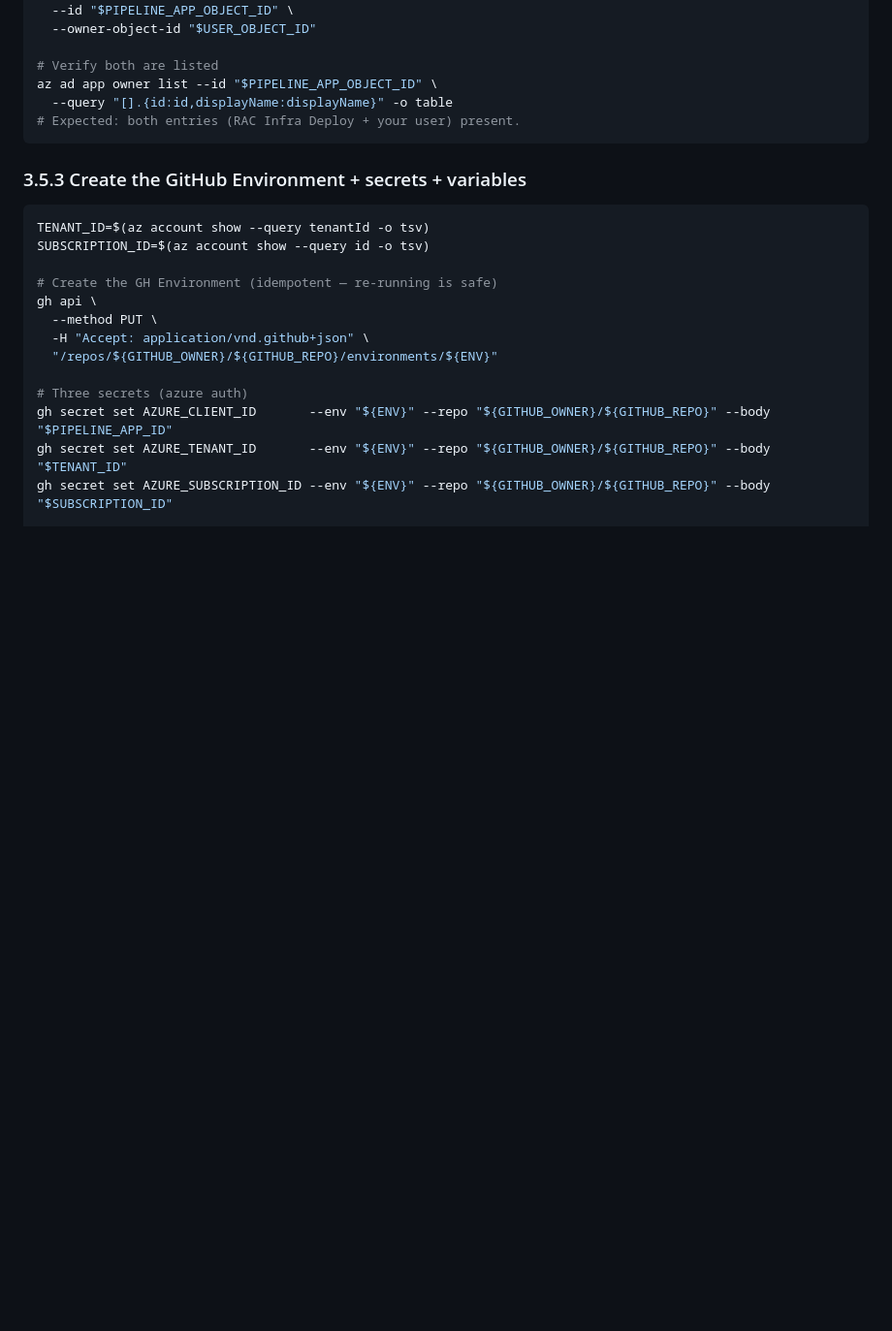
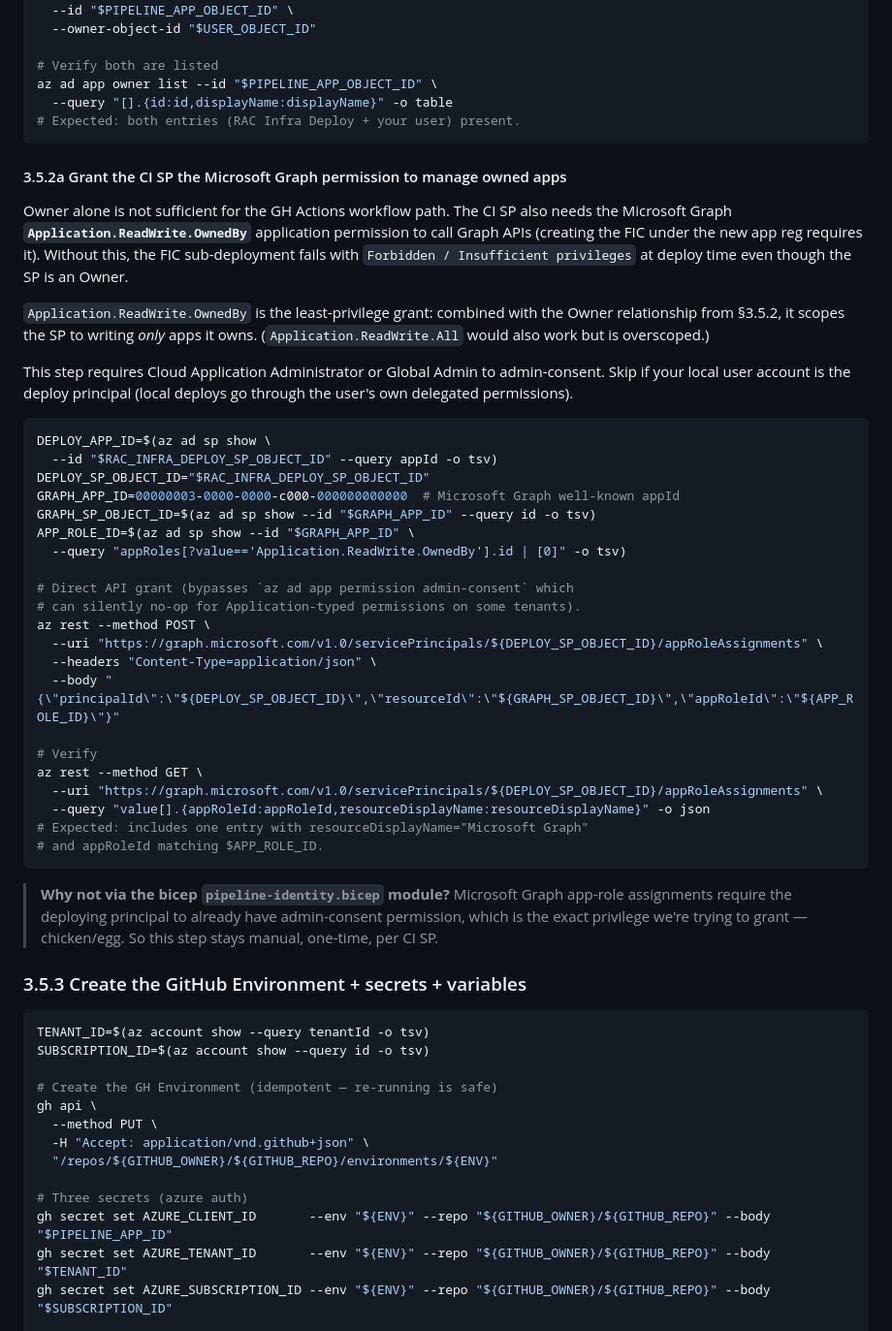
Before and after one commit to Moffitt-Cancer-Center/rac, a Markdown page: docs/runbooks/bootstrap.md, the part around the change. Shown at 97% size. GitHub-like rendering; blank space fills up the shorter version.

Commit message:
docs(runbooks/bootstrap): §3.5.2a grant Graph Application.ReadWrite.OwnedBy
The Phase 1 plan claimed the deploying principal needs "Owner OR
Application.ReadWrite.OwnedBy". That OR is wrong for the least-priv
path: with the OwnedBy permission, both are required (Owner scopes
WHICH apps the SP can write; the API permission lets the SP call
Graph at all). Without the API permission grant, FIC creation via
bicep returns Forbidden / Insufficient privileges from Microsoft Graph
even with Owner.

Added a new §3.5.2a sub-step that:
- Looks up the Microsoft Graph well-known SP and the
  Application.ReadWrite.OwnedBy appRoleId
- Grants the role assignment via direct Graph POST (bypasses
  `az ad app permission admin-consent` which silently no-ops on some
  tenants for Application-typed permissions)
- Verifies the appRoleAssignment landed
- Notes that the step is skippable when the deploy principal is the
  operator's own user (local-dev path uses delegated permissions)
- Explains why this can't live in the bicep module
  (admin-consent chicken/egg)

Caught by Phase 5 §3.5.5 second retry: SP was Owner of the app reg
(per the prior fix) but FIC creation still returned Forbidden until
this Graph permission was granted.

Co-Authored-By: Claude Opus 4.7 (1M context) <noreply@anthropic.com>

````diff
--- a/docs/runbooks/bootstrap.md
+++ b/docs/runbooks/bootstrap.md
@@ -208,6 +208,54 @@ az ad app owner list --id "$PIPELINE_APP_OBJECT_ID" \
   --query "[].{id:id,displayName:displayName}" -o table
 # Expected: both entries (RAC Infra Deploy + your user) present.
 ```
+
+#### 3.5.2a Grant the CI SP the Microsoft Graph permission to manage owned apps
+
+Owner alone is not sufficient for the GH Actions workflow path. The CI SP
+also needs the Microsoft Graph **`Application.ReadWrite.OwnedBy`**
+application permission to call Graph APIs (creating the FIC under the
+new app reg requires it). Without this, the FIC sub-deployment fails
+with `Forbidden / Insufficient privileges` at deploy time even though
+the SP is an Owner.
+
+`Application.ReadWrite.OwnedBy` is the least-privilege grant: combined
+with the Owner relationship from §3.5.2, it scopes the SP to writing
+*only* apps it owns. (`Application.ReadWrite.All` would also work but
+is overscoped.)
+
+This step requires Cloud Application Administrator or Global Admin to
+admin-consent. Skip if your local user account is the deploy principal
+(local deploys go through the user's own delegated permissions).
+
+```bash
+DEPLOY_APP_ID=$(az ad sp show \
+  --id "$RAC_INFRA_DEPLOY_SP_OBJECT_ID" --query appId -o tsv)
+DEPLOY_SP_OBJECT_ID="$RAC_INFRA_DEPLOY_SP_OBJECT_ID"
+GRAPH_APP_ID=00000003-0000-0000-c000-000000000000  # Microsoft Graph well-known appId
+GRAPH_SP_OBJECT_ID=$(az ad sp show --id "$GRAPH_APP_ID" --query id -o tsv)
+APP_ROLE_ID=$(az ad sp show --id "$GRAPH_APP_ID" \
+  --query "appRoles[?value=='Application.ReadWrite.OwnedBy'].id | [0]" -o tsv)
+
+# Direct API grant (bypasses `az ad app permission admin-consent` which
+# can silently no-op for Application-typed permissions on some tenants).
+az rest --method POST \
+  --uri "https://graph.microsoft.com/v1.0/servicePrincipals/${DEPLOY_SP_OBJECT_ID}/appRoleAssignments" \
+  --headers "Content-Type=application/json" \
+  --body "{\"principalId\":\"${DEPLOY_SP_OBJECT_ID}\",\"resourceId\":\"${GRAPH_SP_OBJECT_ID}\",\"appRoleId\":\"${APP_ROLE_ID}\"}"
+
+# Verify
+az rest --method GET \
+  --uri "https://graph.microsoft.com/v1.0/servicePrincipals/${DEPLOY_SP_OBJECT_ID}/appRoleAssignments" \
+  --query "value[].{appRoleId:appRoleId,resourceDisplayName:resourceDisplayName}" -o json
+# Expected: includes one entry with resourceDisplayName="Microsoft Graph"
+# and appRoleId matching $APP_ROLE_ID.
+```
+
+> **Why not via the bicep `pipeline-identity.bicep` module?** Microsoft
+> Graph app-role assignments require the deploying principal to already
+> have admin-consent permission, which is the exact privilege we're
+> trying to grant — chicken/egg. So this step stays manual, one-time,
+> per CI SP.
 
 ### 3.5.3 Create the GitHub Environment + secrets + variables
 
````
